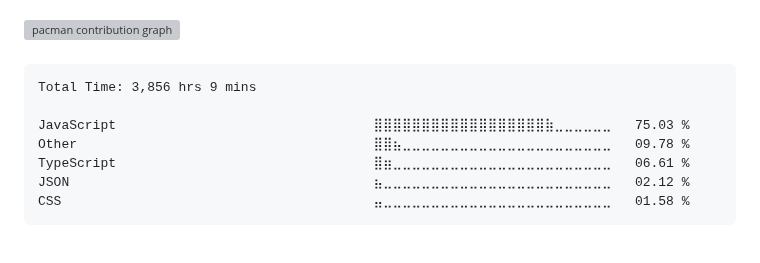
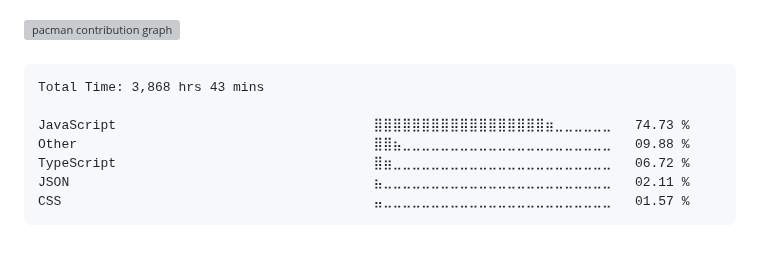
Before and after one commit to surajkuushwaha/surajkuushwaha, a Markdown page: README.md, the part around the change. Drawn GitHub-style; grey boxes are pictures that could not be loaded.

Commit message:
Updated waka-readme graph with new metrics

````diff
--- a/README.md
+++ b/README.md
@@ -77,13 +77,13 @@
 <!--START_SECTION:waka-->
 
 ```txt
-Total Time: 3,856 hrs 9 mins
+Total Time: 3,868 hrs 43 mins
 
-JavaScript                                 ⣿⣿⣿⣿⣿⣿⣿⣿⣿⣿⣿⣿⣿⣿⣿⣿⣿⣿⣷⣀⣀⣀⣀⣀⣀   75.03 %
-Other                                      ⣿⣿⣦⣀⣀⣀⣀⣀⣀⣀⣀⣀⣀⣀⣀⣀⣀⣀⣀⣀⣀⣀⣀⣀⣀   09.78 %
-TypeScript                                 ⣿⣶⣀⣀⣀⣀⣀⣀⣀⣀⣀⣀⣀⣀⣀⣀⣀⣀⣀⣀⣀⣀⣀⣀⣀   06.61 %
-JSON                                       ⣦⣀⣀⣀⣀⣀⣀⣀⣀⣀⣀⣀⣀⣀⣀⣀⣀⣀⣀⣀⣀⣀⣀⣀⣀   02.12 %
-CSS                                        ⣤⣀⣀⣀⣀⣀⣀⣀⣀⣀⣀⣀⣀⣀⣀⣀⣀⣀⣀⣀⣀⣀⣀⣀⣀   01.58 %
+JavaScript                                 ⣿⣿⣿⣿⣿⣿⣿⣿⣿⣿⣿⣿⣿⣿⣿⣿⣿⣿⣶⣀⣀⣀⣀⣀⣀   74.73 %
+Other                                      ⣿⣿⣦⣀⣀⣀⣀⣀⣀⣀⣀⣀⣀⣀⣀⣀⣀⣀⣀⣀⣀⣀⣀⣀⣀   09.88 %
+TypeScript                                 ⣿⣶⣀⣀⣀⣀⣀⣀⣀⣀⣀⣀⣀⣀⣀⣀⣀⣀⣀⣀⣀⣀⣀⣀⣀   06.72 %
+JSON                                       ⣦⣀⣀⣀⣀⣀⣀⣀⣀⣀⣀⣀⣀⣀⣀⣀⣀⣀⣀⣀⣀⣀⣀⣀⣀   02.11 %
+CSS                                        ⣤⣀⣀⣀⣀⣀⣀⣀⣀⣀⣀⣀⣀⣀⣀⣀⣀⣀⣀⣀⣀⣀⣀⣀⣀   01.57 %
 ```
 
 <!--END_SECTION:waka-->
````
